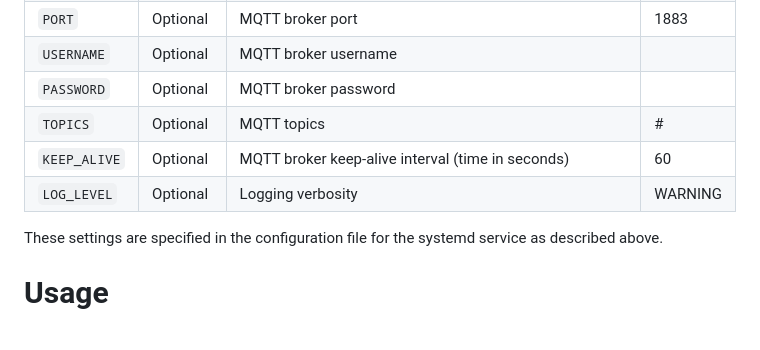
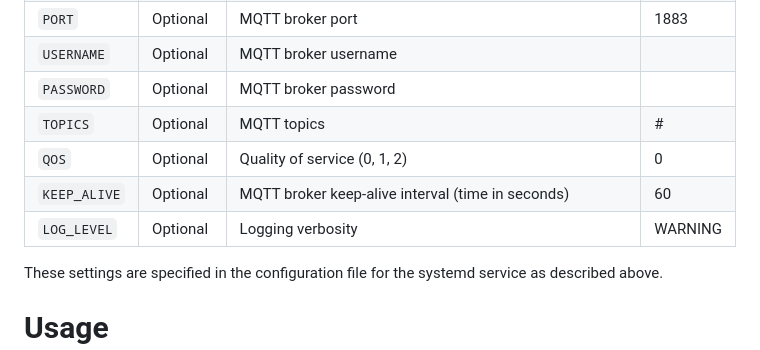
Before and after one commit to IoT-balance-project/balance-mqtt-subscriber, a Markdown page: README.md, the part around the change. Drawn GitHub-style.

Commit message:
Add QOS option

```diff
--- a/README.md
+++ b/README.md
@@ -95,8 +95,9 @@ The following options are available.
 | `USERNAME`   | Optional | MQTT broker username                                            |           |
 | `PASSWORD`   | Optional | MQTT broker password                                            |           |
 | `TOPICS`     | Optional | MQTT topics                                                     | #         |
+| `QOS`        | Optional | Quality of service (0, 1, 2)                                    | 0         |
 | `KEEP_ALIVE` | Optional | MQTT broker keep-alive interval (time in seconds)               | 60        |
-| `LOG_LEVEL`  | Optional | Logging verbosity                                              | WARNING   |
+| `LOG_LEVEL`  | Optional | Logging verbosity                                               | WARNING   |
 
 These settings are specified in the configuration file for the systemd service as described above.
 
```
